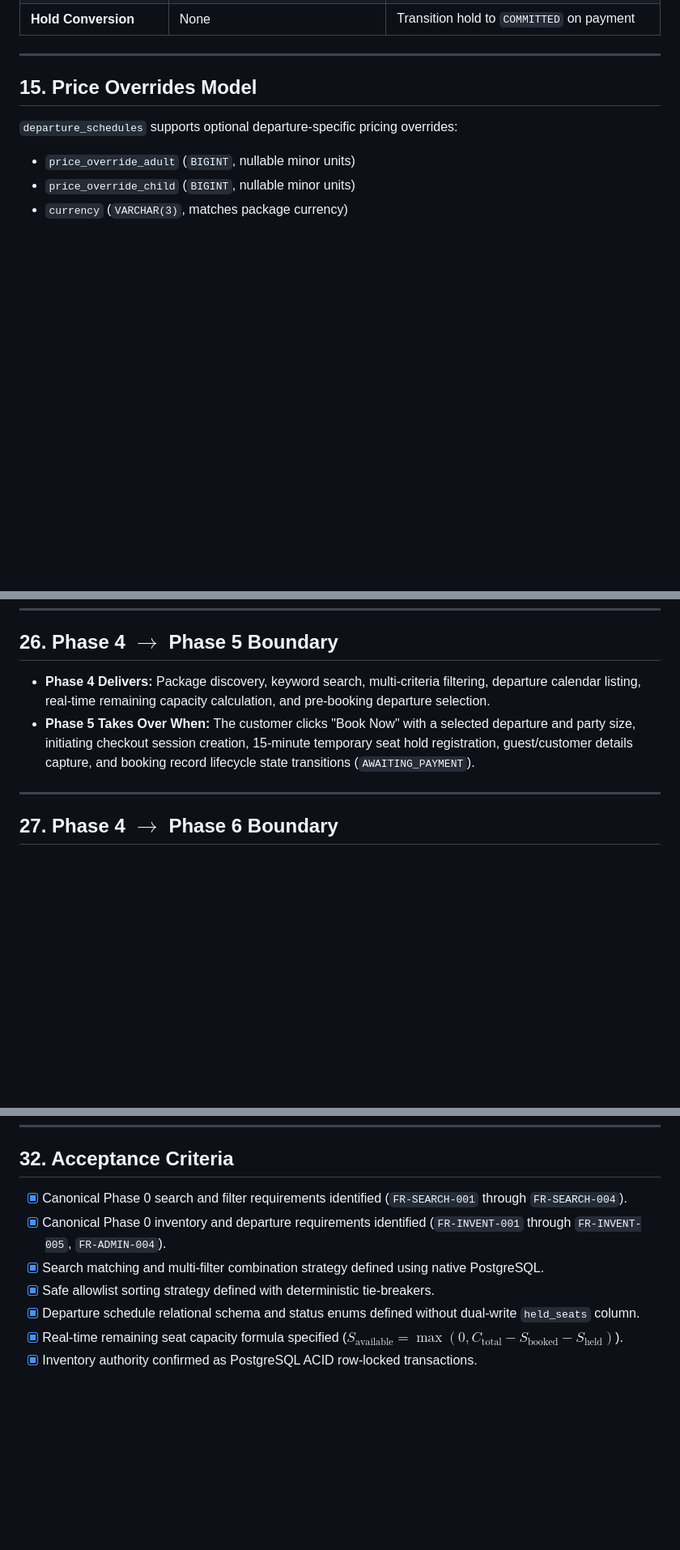
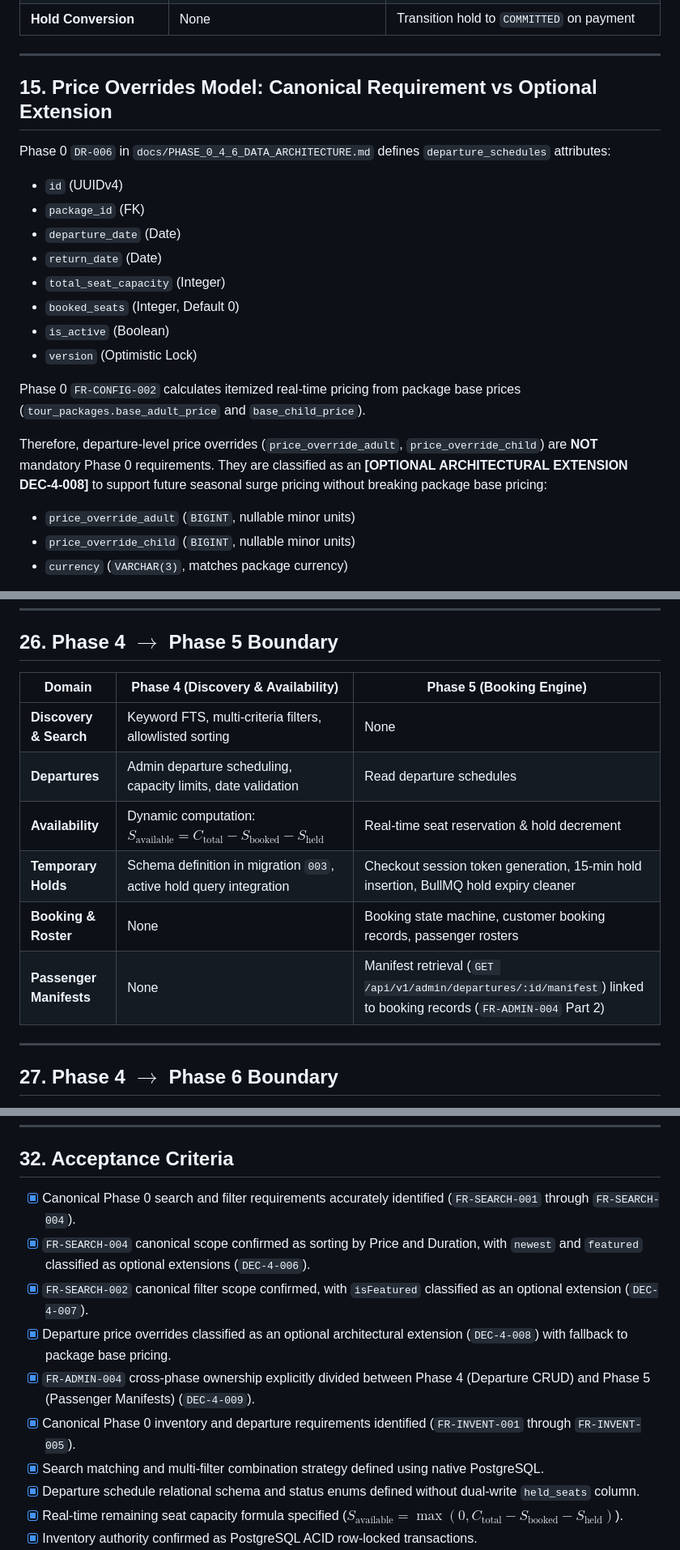
Before and after one commit to shlok926/Travel-Web-, a Markdown page: docs/phase-4/STEP-0-IMPLEMENTATION-PLAN.md, 3 parts joined by grey strips. Shown at 81% size. GitHub-like rendering; blank space fills up the shorter version.

```diff
--- a/docs/phase-4/STEP-0-IMPLEMENTATION-PLAN.md
+++ b/docs/phase-4/STEP-0-IMPLEMENTATION-PLAN.md
@@ -292,9 +295,21 @@ To prevent overbooking under high concurrency, seat reservation follows this str
 
 ---
 
-## 15. Price Overrides Model
+## 15. Price Overrides Model: Canonical Requirement vs Optional Extension
 
-`departure_schedules` supports optional departure-specific pricing overrides:
+Phase 0 `DR-006` in `docs/PHASE_0_4_6_DATA_ARCHITECTURE.md` defines `departure_schedules` attributes:
+- `id` (UUIDv4)
+- `package_id` (FK)
+- `departure_date` (Date)
+- `return_date` (Date)
+- `total_seat_capacity` (Integer)
+- `booked_seats` (Integer, Default 0)
+- `is_active` (Boolean)
+- `version` (Optimistic Lock)
+
+Phase 0 `FR-CONFIG-002` calculates itemized real-time pricing from package base prices (`tour_packages.base_adult_price` and `base_child_price`).
+
+Therefore, departure-level price overrides (`price_override_adult`, `price_override_child`) are **NOT** mandatory Phase 0 requirements. They are classified as an **[OPTIONAL ARCHITECTURAL EXTENSION DEC-4-008]** to support future seasonal surge pricing without breaking package base pricing:
 - `price_override_adult` (`BIGINT`, nullable minor units)
 - `price_override_child` (`BIGINT`, nullable minor units)
 - `currency` (`VARCHAR(3)`, matches package currency)
@@ -542,8 +560,14 @@ Modifications integrate into existing Vanilla JS components in `frontend/src/`:
 
 ## 26. Phase 4 $\to$ Phase 5 Boundary
 
-- **Phase 4 Delivers:** Package discovery, keyword search, multi-criteria filtering, departure calendar listing, real-time remaining capacity calculation, and pre-booking departure selection.
-- **Phase 5 Takes Over When:** The customer clicks "Book Now" with a selected departure and party size, initiating checkout session creation, 15-minute temporary seat hold registration, guest/customer details capture, and booking record lifecycle state transitions (`AWAITING_PAYMENT`).
+| Domain | Phase 4 (Discovery & Availability) | Phase 5 (Booking Engine) |
+|---|---|---|
+| **Discovery & Search** | Keyword FTS, multi-criteria filters, allowlisted sorting | None |
+| **Departures** | Admin departure scheduling, capacity limits, date validation | Read departure schedules |
+| **Availability** | Dynamic computation: $S_{\text{available}} = C_{\text{total}} - S_{\text{booked}} - S_{\text{held}}$ | Real-time seat reservation & hold decrement |
+| **Temporary Holds** | Schema definition in migration `003`, active hold query integration | Checkout session token generation, 15-min hold insertion, BullMQ hold expiry cleaner |
+| **Booking & Roster** | None | Booking state machine, customer booking records, passenger rosters |
+| **Passenger Manifests** | None | Manifest retrieval (`GET /api/v1/admin/departures/:id/manifest`) linked to booking records (`FR-ADMIN-004` Part 2) |
 
 ---
 
@@ -616,10 +644,13 @@ The verified implementation sequence for Phase 4:
 
 ## 32. Acceptance Criteria
 
-- [x] Canonical Phase 0 search and filter requirements identified (`FR-SEARCH-001` through `FR-SEARCH-004`).
-- [x] Canonical Phase 0 inventory and departure requirements identified (`FR-INVENT-001` through `FR-INVENT-005`, `FR-ADMIN-004`).
+- [x] Canonical Phase 0 search and filter requirements accurately identified (`FR-SEARCH-001` through `FR-SEARCH-004`).
+- [x] `FR-SEARCH-004` canonical scope confirmed as sorting by Price and Duration, with `newest` and `featured` classified as optional extensions (`DEC-4-006`).
+- [x] `FR-SEARCH-002` canonical filter scope confirmed, with `isFeatured` classified as an optional extension (`DEC-4-007`).
+- [x] Departure price overrides classified as an optional architectural extension (`DEC-4-008`) with fallback to package base pricing.
+- [x] `FR-ADMIN-004` cross-phase ownership explicitly divided between Phase 4 (Departure CRUD) and Phase 5 (Passenger Manifests) (`DEC-4-009`).
+- [x] Canonical Phase 0 inventory and departure requirements identified (`FR-INVENT-001` through `FR-INVENT-005`).
 - [x] Search matching and multi-filter combination strategy defined using native PostgreSQL.
-- [x] Safe allowlist sorting strategy defined with deterministic tie-breakers.
 - [x] Departure schedule relational schema and status enums defined without dual-write `held_seats` column.
 - [x] Real-time remaining seat capacity formula specified ($S_{\text{available}} = \max(0, C_{\text{total}} - S_{\text{booked}} - S_{\text{held}})$).
 - [x] Inventory authority confirmed as PostgreSQL ACID row-locked transactions.
```
Also changed, not shown: other parts of docs/phase-4/STEP-0-IMPLEMENTATION-PLAN.md (+84 -74 lines).
